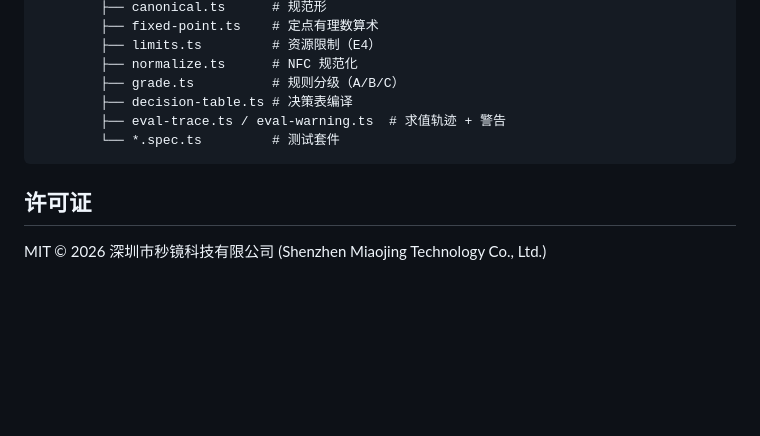
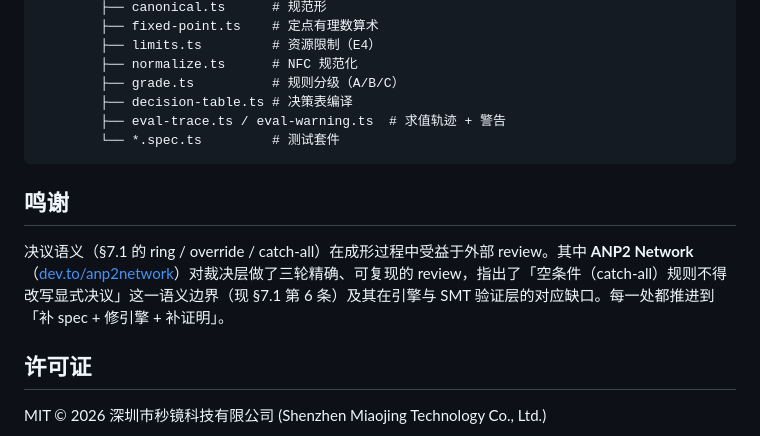
Before and after one commit to OpenOBA/erdl-landing, a Markdown page: README.md, the part around the change. Rendered like a GitHub page; blank space fills up the shorter version.

````diff
--- a/README.md
+++ b/README.md
@@ -156,6 +156,10 @@ console.log(result.decision) // 'REQUEST_HUMAN'
         └── *.spec.ts         # 测试套件
 ```
 
+## 鸣谢
+
+决议语义（§7.1 的 ring / override / catch-all）在成形过程中受益于外部 review。其中 **ANP2 Network**（[dev.to/anp2network](https://dev.to/anp2network)）对裁决层做了三轮精确、可复现的 review，指出了「空条件（catch-all）规则不得改写显式决议」这一语义边界（现 §7.1 第 6 条）及其在引擎与 SMT 验证层的对应缺口。每一处都推进到「补 spec + 修引擎 + 补证明」。
+
 ## 许可证
 
 MIT © 2026 深圳市秒镜科技有限公司 (Shenzhen Miaojing Technology Co., Ltd.)
````
Also changed, not shown: README.en.md (+10 -0 lines).
